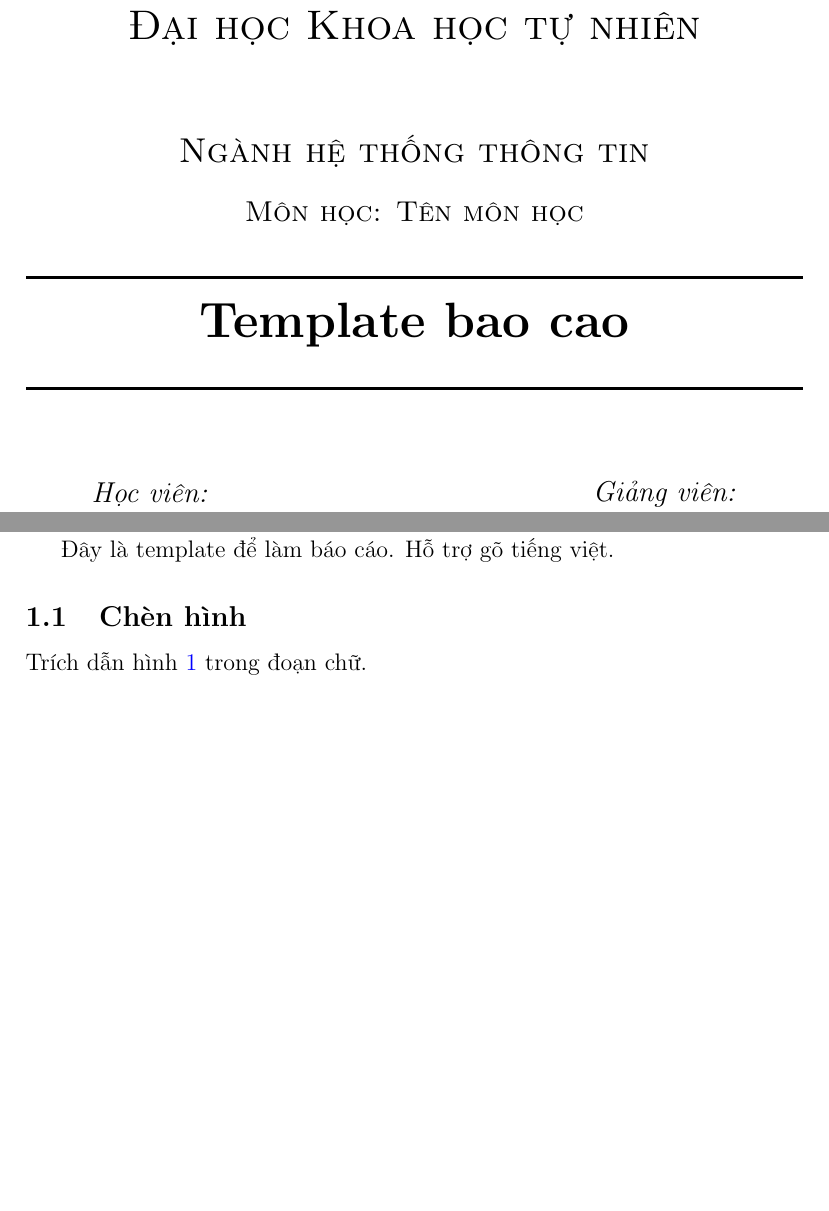
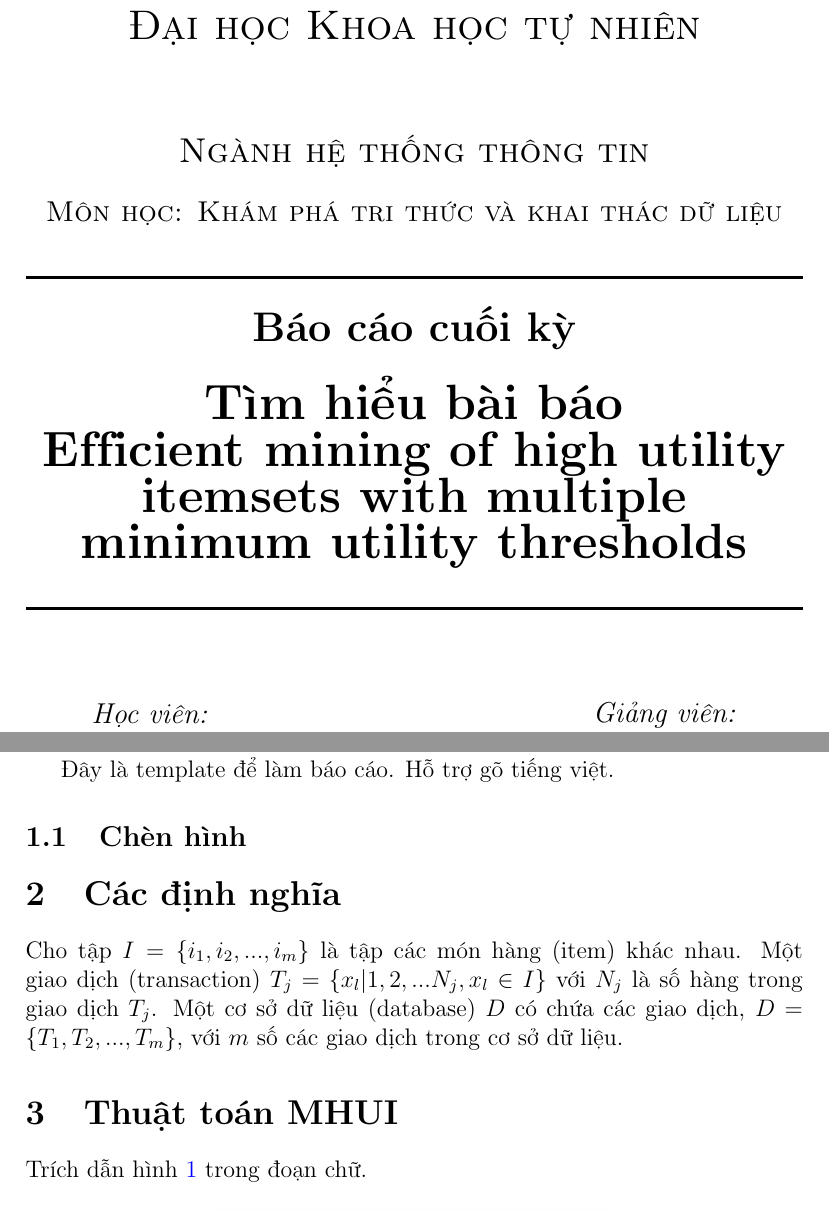
Before and after one commit to ttpro1995/datamining_course_latex_report, a LaTeX document (title_page_1.tex): two parts of pages 1 and 2 of 3, joined at a grey line, cut so that both start at the same text, the shorter picture padded with empty space. Compiled offline with pdfLaTeX.

Commit message:
tittle and some name

```diff
--- a/title_page_1.tex
+++ b/title_page_1.tex
@@ -62,14 +62,16 @@
 
 \textsc{\LARGE Đại học Khoa học tự nhiên}\\[1.5cm] % Name of your university/college
 \textsc{\Large Ngành hệ thống thông tin}\\[0.5cm] % Major heading such as course name
-\textsc{\large Môn học: Tên môn học }\\[0.5cm] % Minor heading such as course title
+\textsc{\large Môn học: Khám phá tri thức và khai thác dữ liệu }\\[0.5cm] % Minor heading such as course title
 
 %----------------------------------------------------------------------------------------
 %	TITLE SECTION
 %----------------------------------------------------------------------------------------
 
 \HRule \\[0.4cm]
-{ \huge \bfseries Template bao cao}\\[0.4cm] % Title of your document
+{ \LARGE \bfseries Báo cáo cuối kỳ}\\[0.4cm]
+{ \huge \bfseries Tìm hiểu bài báo}\\[0.2cm] % Title of your document
+{ \huge \bfseries Efficient mining of high utility itemsets with multiple minimum utility thresholds}\\[0.4cm] % Title of your document
 \HRule \\[1.5cm]
 
 %----------------------------------------------------------------------------------------
@@ -122,6 +124,16 @@ Báo cáo này sẽ trình bày về bài báo "Efficient mining of high utility
 Đây là template để làm báo cáo. Hỗ trợ gõ tiếng việt.
 
 \subsection{Chèn hình}
+
+\section{Các định nghĩa}
+
+Cho tập $ I = \{i_1, i_2, ..., i_m\}$ là tập các món hàng (item) khác nhau. Một giao dịch (transaction) $T_j = \{x_l | 1, 2, ...N_j, x_l \in I \} $ với $N_j$ là số hàng trong giao dịch  $T_j$. Một cơ sở dữ liệu (database) $D$ có chứa các giao dịch, $D = \{T_1, T_2, ..., T_m\}$, với $m$ số các giao dịch trong cơ sở dữ liệu.
+
+
+
+\section{Thuật toán MHUI}
+
+
 
 Trích dẫn hình \ref{fig:node} trong đoạn chữ.
 
```
